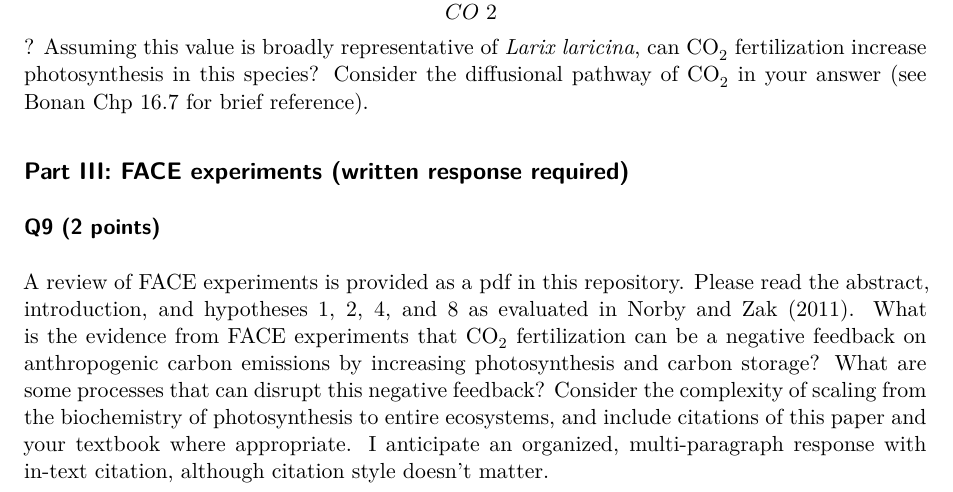
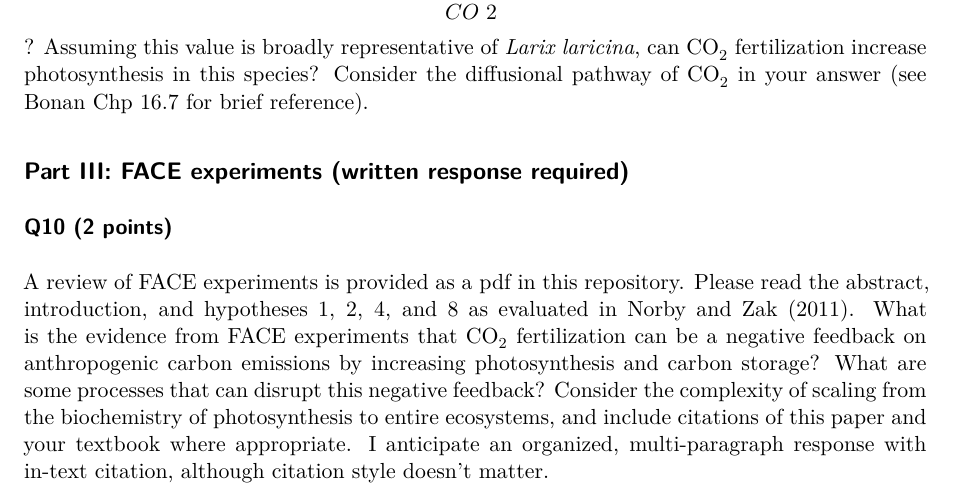
Before and after one commit to jessicaguo/co2_fertilization, a Quarto document (data_lab_1.qmd): part of page 11 of 11, cut so that both start at the same text. Rendered offline with R 4.5, knitr and Pandoc in place of Quarto, then LaTeX, with nearby package versions; some code elsewhere in the file could not run offline.

Commit message:
Fix numbering

```diff
--- a/data_lab_1.qmd
+++ b/data_lab_1.qmd
@@ -257,10 +252,8 @@ lala$Ci_transition
 
 What does the Ci transition represent and how does the magnitude of this value compare with current atmospheric \[CO~2~\]? Assuming this value is broadly representative of *Larix laricina*, can CO~2~ fertilization increase photosynthesis in this species? Consider the diffusional pathway of CO~2~ in your answer (see Bonan Chp 16.7 for brief reference).
 
-
-
 ## Part III: FACE experiments (written response required)
 
-### Q9 (2 points)
+### Q10 (2 points)
 
 A review of FACE experiments is provided as a pdf in this repository. Please read the abstract, introduction, and hypotheses 1, 2, 4, and 8 as evaluated in Norby and Zak (2011). What is the evidence from FACE experiments that CO~2~ fertilization can be a negative feedback on anthropogenic carbon emissions by increasing photosynthesis and carbon storage? What are some processes that can disrupt this negative feedback? Consider the complexity of scaling from the biochemistry of photosynthesis to entire ecosystems, and include citations of this paper and your textbook where appropriate. I anticipate an organized, multi-paragraph response with in-text citation, although citation style doesn't matter.
```
Also changed, not shown: data_lab_1.qmd (5 more changed lines), 1 other file.
